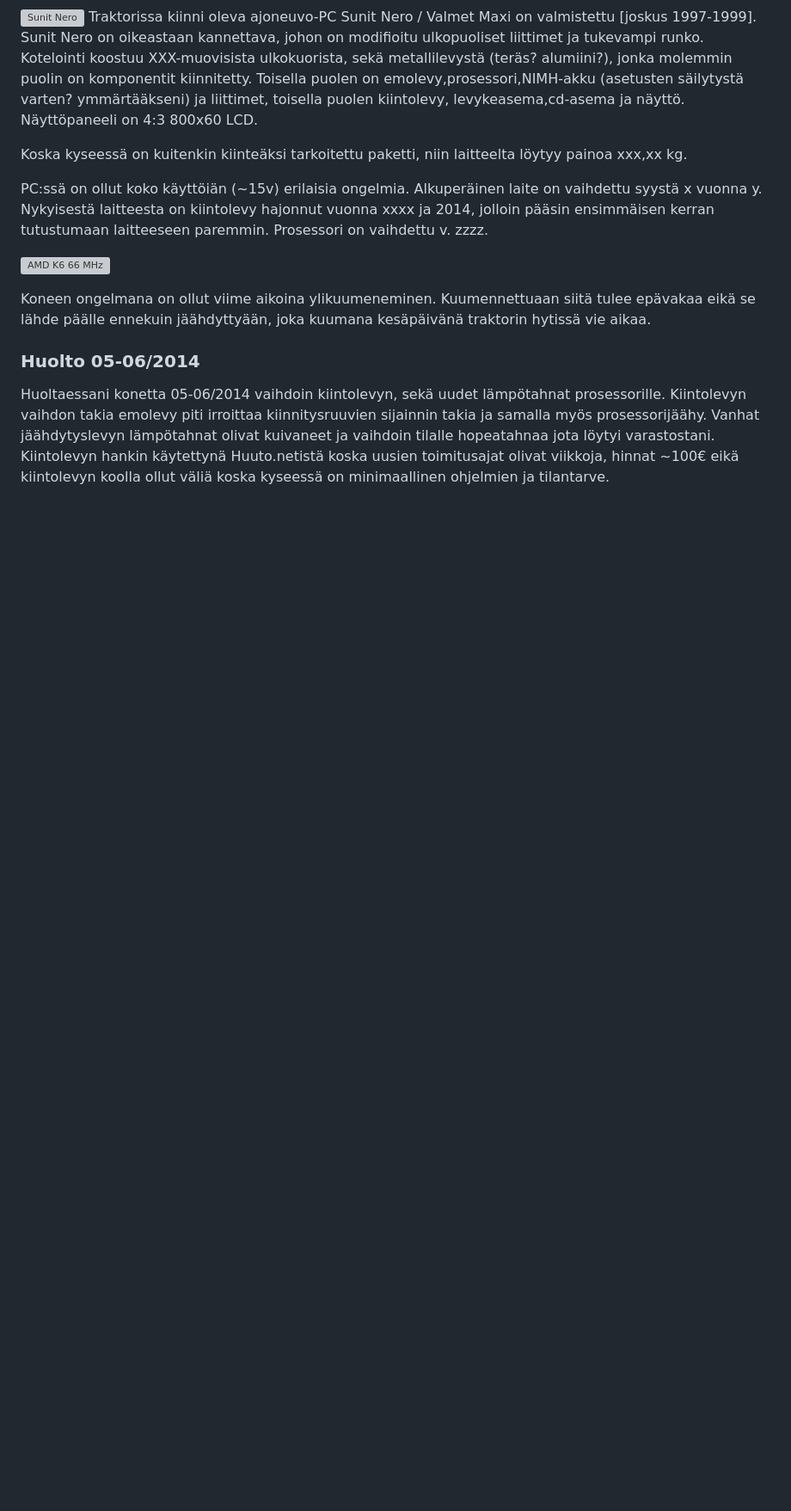
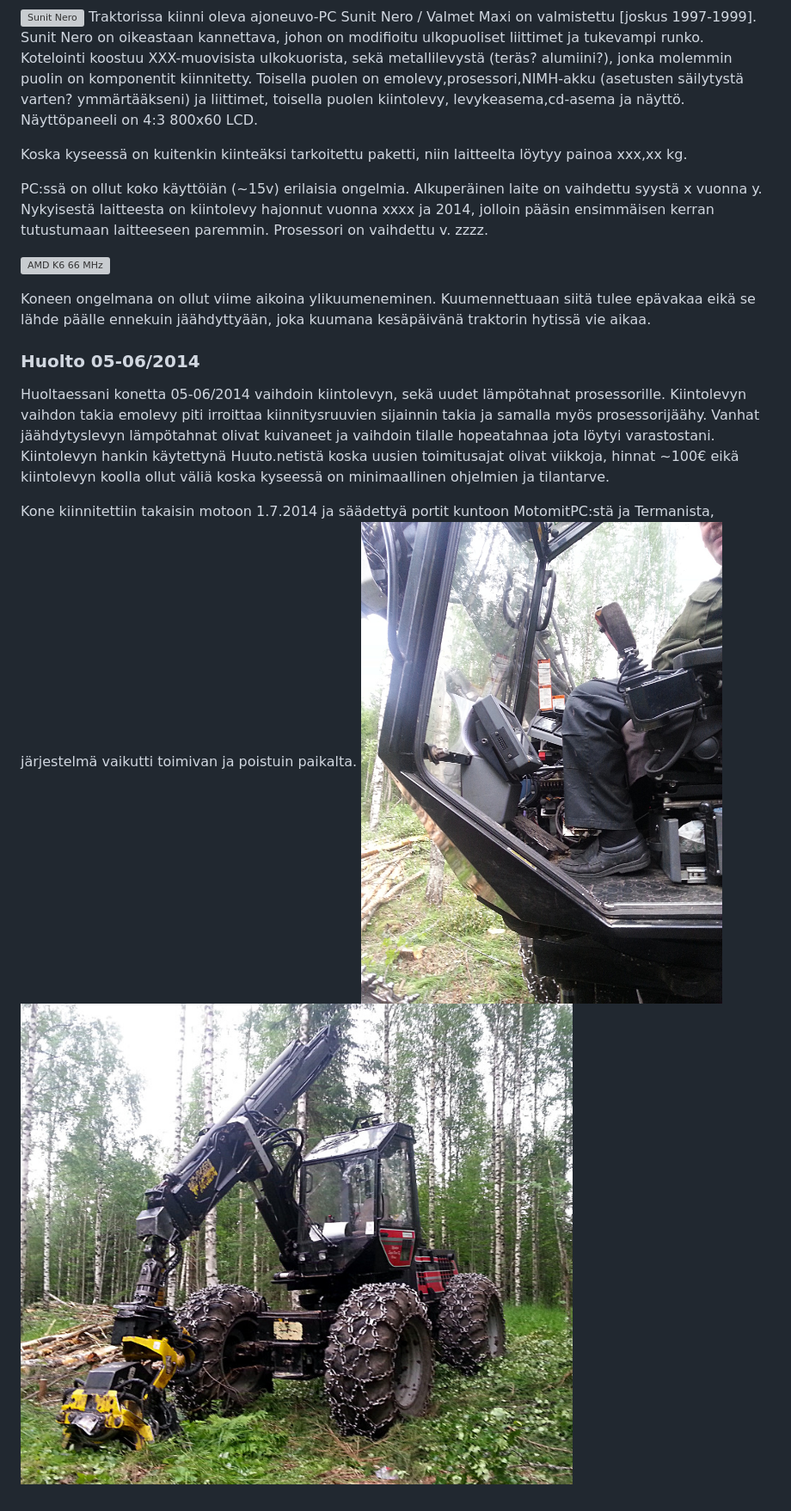
Before and after one commit to thaapaniemi/motonkone, a Markdown page: sisalto/05_alkuperainen_jarjestelma.md, the part around the change. Shown: that part at 86% size. GitHub-like rendering; pictures changed too: pictures/moto_1.jpg (added), pictures/moto_2.jpg (added); blank space fills up the shorter version; grey boxes are pictures that could not be loaded.

```diff
--- a/sisalto/05_alkuperainen_jarjestelma.md
+++ b/sisalto/05_alkuperainen_jarjestelma.md
@@ -15,3 +15,7 @@ Koneen ongelmana on ollut viime aikoina ylikuumeneminen. Kuumennettuaan siitä t
 ### Huolto 05-06/2014
 
 Huoltaessani konetta 05-06/2014 vaihdoin kiintolevyn, sekä uudet lämpötahnat prosessorille. Kiintolevyn vaihdon takia emolevy piti irroittaa kiinnitysruuvien sijainnin takia ja samalla myös prosessorijäähy. Vanhat jäähdytyslevyn lämpötahnat olivat kuivaneet ja vaihdoin tilalle hopeatahnaa jota löytyi varastostani. Kiintolevyn hankin käytettynä Huuto.netistä koska uusien toimitusajat olivat viikkoja, hinnat ~100€ eikä kiintolevyn koolla ollut väliä koska kyseessä on minimaallinen ohjelmien ja tilantarve.
+
+Kone kiinnitettiin takaisin motoon 1.7.2014 ja säädettyä portit kuntoon MotomitPC:stä ja Termanista, järjestelmä vaikutti toimivan ja poistuin paikalta.
+![Kone kiinni motossa](../pictures/moto_1.jpg)
+![Moto](../pictures/moto_2.jpg)
```
Also changed, not shown: blog.md (+9 -0 lines).
